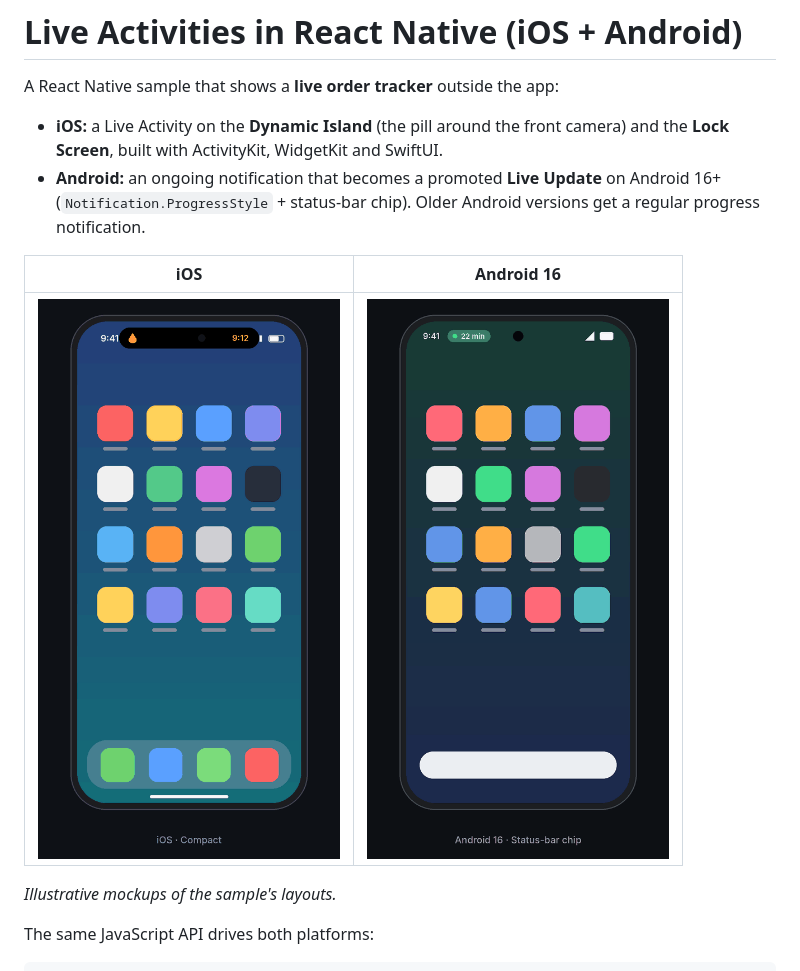
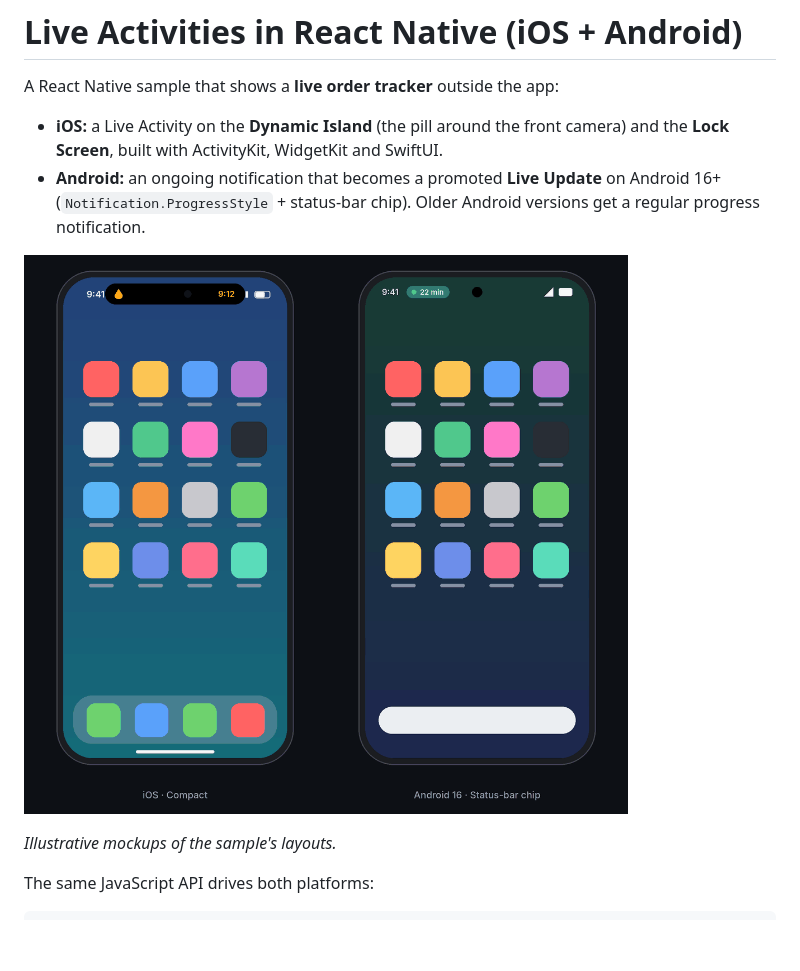
Before and after one commit to Vishamberlalcahwla/react-native-live-activities, a Markdown page: README.md, the part around the change. GitHub-like rendering; pictures changed too: docs/live-activity-ios-android.gif (added); blank space fills up the shorter version.

Commit message:
Add combined iOS + Android animation

```diff
--- a/README.md
+++ b/README.md
@@ -5,9 +5,7 @@ A React Native sample that shows a **live order tracker** outside the app:
 - **iOS:** a Live Activity on the **Dynamic Island** (the pill around the front camera) and the **Lock Screen**, built with ActivityKit, WidgetKit and SwiftUI.
 - **Android:** an ongoing notification that becomes a promoted **Live Update** on Android 16+ (`Notification.ProgressStyle` + status-bar chip). Older Android versions get a regular progress notification.
 
-| iOS | Android 16 |
-| --- | --- |
-| ![iOS Live Activity: compact, expanded and Lock Screen](docs/ios-live-activity.gif) | ![Android Live Update: status-bar chip, shade and lock screen](docs/android-live-update.gif) |
+![The same order on iOS (island + Lock Screen) and Android 16 (Live Update)](docs/live-activity-ios-android.gif)
 
 *Illustrative mockups of the sample's layouts.*
 
```
